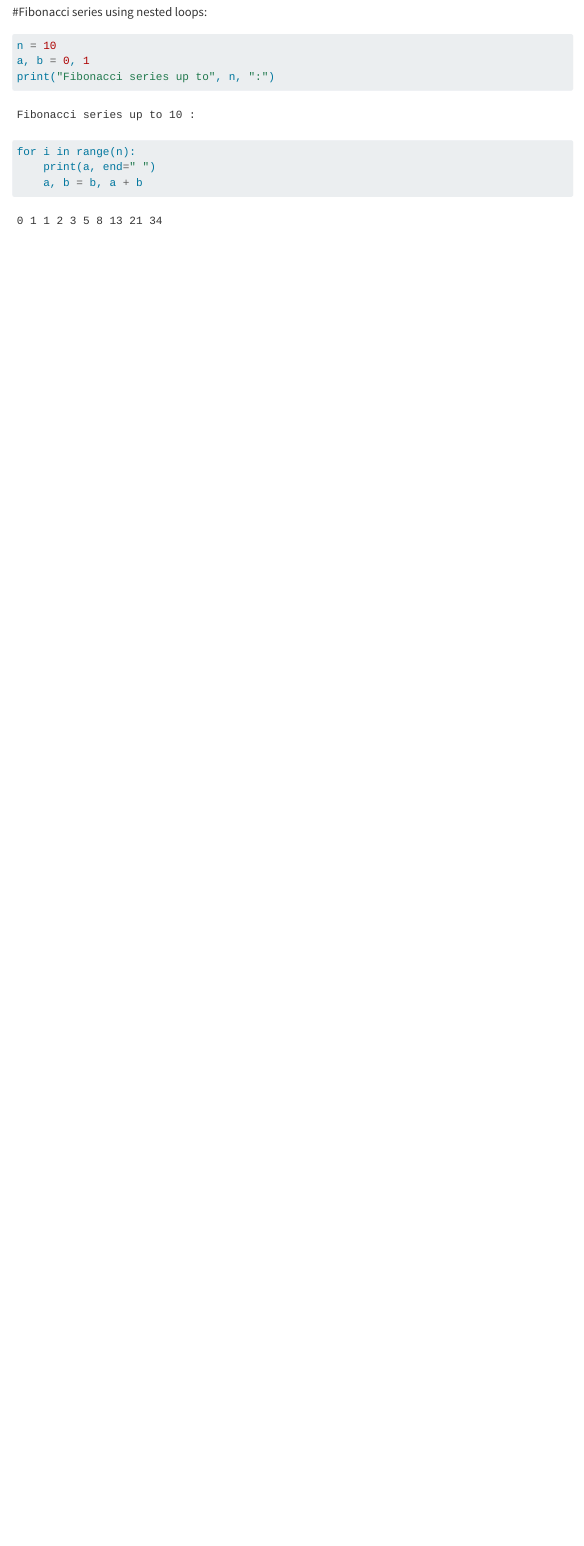
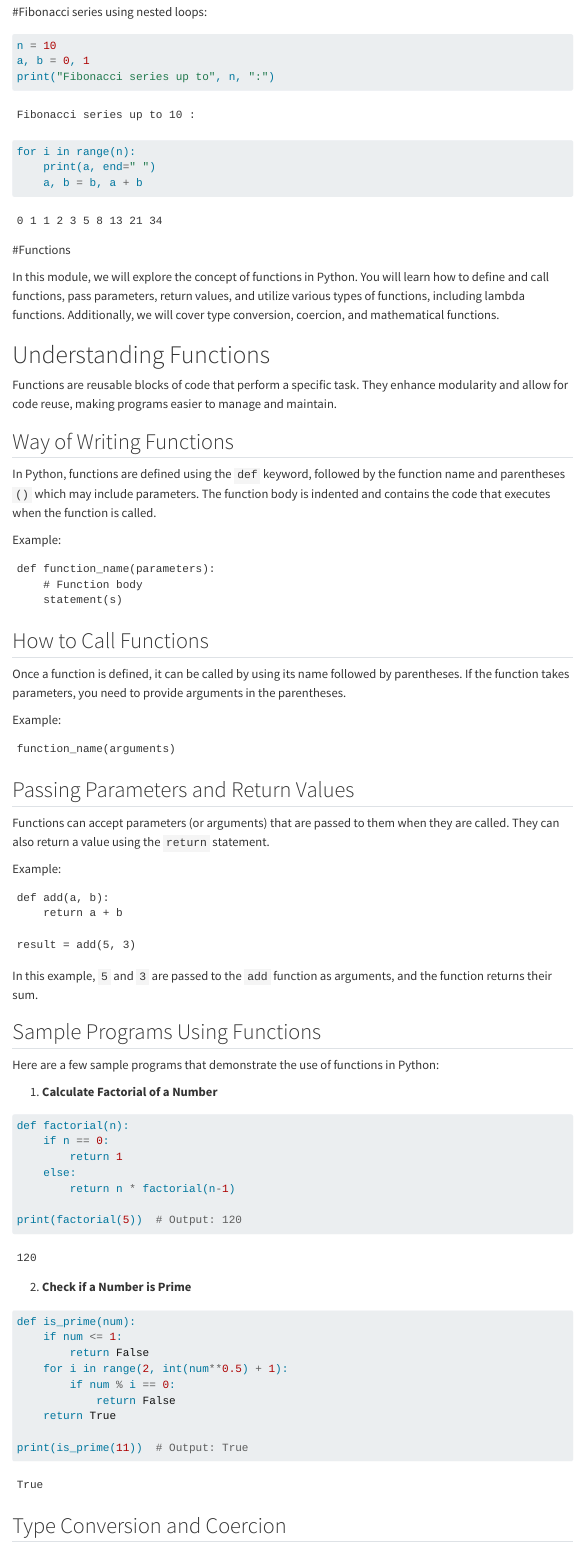
Before and after one commit to jmat-dev/courseweb, a Quarto document (index.qmd): the page in a window 1100 px wide, from 9830 px down. Rendered offline with R 4.5, knitr and Pandoc in place of Quarto, with nearby package versions; menus at the side of the page are left out.

Commit message:
Update index.qmd

````diff
--- a/index.qmd
+++ b/index.qmd
@@ -370,3 +370,75 @@ for i in range(n):
     print(a, end=" ")
     a, b = b, a + b
 ```
+
+#Functions
+
+In this module, we will explore the concept of functions in Python. You will learn how to define and call functions, pass parameters, return values, and utilize various types of functions, including lambda functions. Additionally, we will cover type conversion, coercion, and mathematical functions.
+
+# Understanding Functions
+
+Functions are reusable blocks of code that perform a specific task. They enhance modularity and allow for code reuse, making programs easier to manage and maintain.
+
+## Way of Writing Functions
+
+In Python, functions are defined using the `def` keyword, followed by the function name and parentheses `()` which may include parameters. The function body is indented and contains the code that executes when the function is called.
+
+Example:
+```
+def function_name(parameters):
+    # Function body
+    statement(s)
+```
+
+## How to Call Functions
+
+Once a function is defined, it can be called by using its name followed by parentheses. If the function takes parameters, you need to provide arguments in the parentheses.
+
+Example:
+```
+function_name(arguments)
+```
+
+## Passing Parameters and Return Values
+
+Functions can accept parameters (or arguments) that are passed to them when they are called. They can also return a value using the `return` statement.
+
+Example:
+```
+def add(a, b):
+    return a + b
+
+result = add(5, 3)
+```
+
+In this example, `5` and `3` are passed to the `add` function as arguments, and the function returns their sum.
+
+## Sample Programs Using Functions
+
+Here are a few sample programs that demonstrate the use of functions in Python:
+
+1. **Calculate Factorial of a Number**
+```{python}
+def factorial(n):
+    if n == 0:
+        return 1
+    else:
+        return n * factorial(n-1)
+
+print(factorial(5))  # Output: 120
+```
+
+2. **Check if a Number is Prime**
+```{python}
+def is_prime(num):
+    if num <= 1:
+        return False
+    for i in range(2, int(num**0.5) + 1):
+        if num % i == 0:
+            return False
+    return True
+
+print(is_prime(11))  # Output: True
+```
+
+## Type Conversion and Coercion
````
Also changed, not shown: index.qmd (36 more changed lines).
